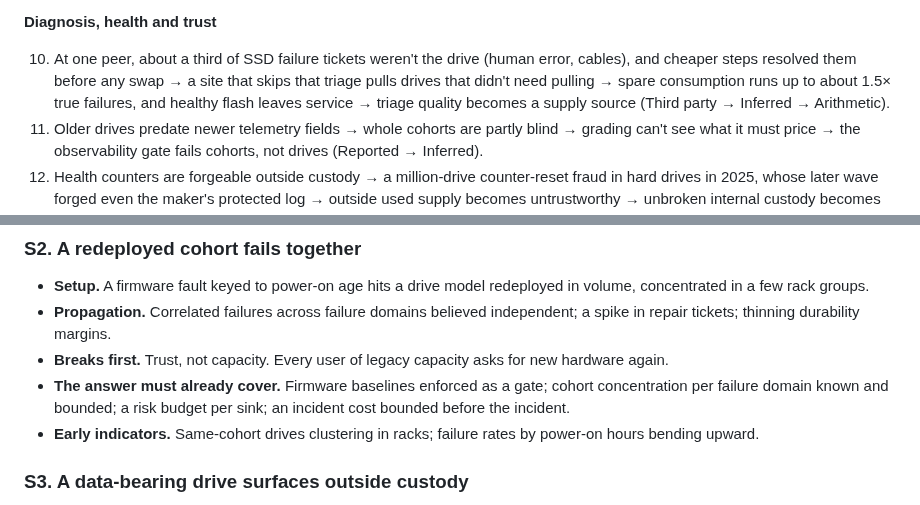
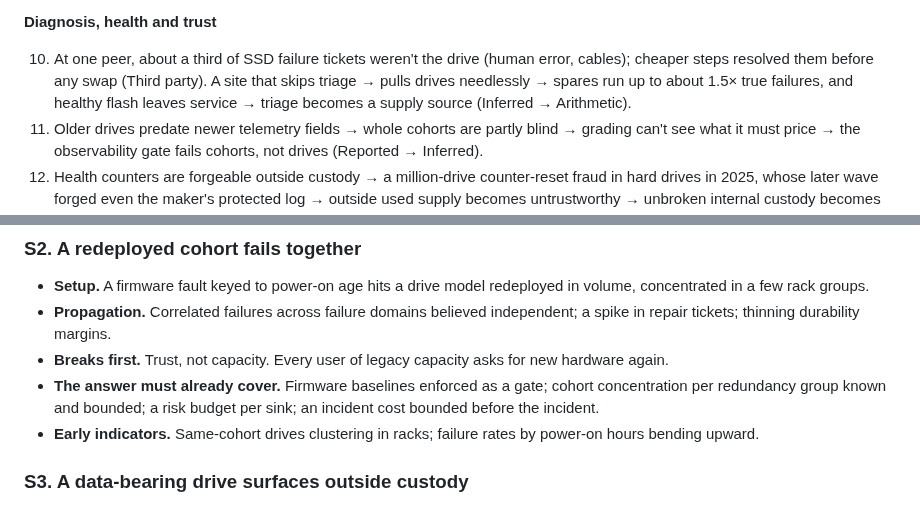
Before and after one commit to anacay/cpp, a Markdown page: body-of-knowledge/guide/case-kuantillion-cloud-full.md, 2 parts joined by grey strips. Rendered like a GitHub page.

Commit message:
Case3 V1-O5: chain 10 split into an observation and a shorter chain; S2 bounds cohort concentration per redundancy group
Co-Authored-By: Claude Opus 5.5 <noreply@anthropic.com>
Claude-Session: https://claude.ai/code/session_01YWdF3GvQB3Vu45EsLZZumD

```diff
--- a/body-of-knowledge/guide/case-kuantillion-cloud-full.md
+++ b/body-of-knowledge/guide/case-kuantillion-cloud-full.md
@@ -659,7 +659,7 @@ Eighteen chains connect markets, the organization and the physics of flash to co
 
 **Diagnosis, health and trust**
 
-10. At one peer, about a third of SSD failure tickets weren't the drive (human error, cables), and cheaper steps resolved them before any swap → a site that skips that triage pulls drives that didn't need pulling → spare consumption runs up to about 1.5× true failures, and healthy flash leaves service → triage quality becomes a supply source (Third party → Inferred → Arithmetic).
+10. At one peer, about a third of SSD failure tickets weren't the drive (human error, cables); cheaper steps resolved them before any swap (Third party). A site that skips triage → pulls drives needlessly → spares run up to about 1.5× true failures, and healthy flash leaves service → triage becomes a supply source (Inferred → Arithmetic).
 11. Older drives predate newer telemetry fields → whole cohorts are partly blind → grading can't see what it must price → the observability gate fails cohorts, not drives (Reported → Inferred).
 12. Health counters are forgeable outside custody → a million-drive counter-reset fraud in hard drives in 2025, whose later wave forged even the maker's protected log → outside used supply becomes untrustworthy → unbroken internal custody becomes the asset the grey market can't copy → provably healthy drives are worth more inside than outside (Press → Inferred).
 13. Same-cohort drives are redeployed together → failures cluster by node, rack and redundancy group, and firmware faults strike whole cohorts → one incident in a redeployed cohort → trust collapses for all legacy capacity: P8's second-class problem, made by one event (Third party → Speculated).
@@ -692,7 +692,7 @@ Seven stress scenarios show what breaks first and what an answer must already co
 - **Setup.** A firmware fault keyed to power-on age hits a drive model redeployed in volume, concentrated in a few rack groups.
 - **Propagation.** Correlated failures across failure domains believed independent; a spike in repair tickets; thinning durability margins.
 - **Breaks first.** Trust, not capacity. Every user of legacy capacity asks for new hardware again.
-- **The answer must already cover.** Firmware baselines enforced as a gate; cohort concentration per failure domain known and bounded; a risk budget per sink; an incident cost bounded before the incident.
+- **The answer must already cover.** Firmware baselines enforced as a gate; cohort concentration per redundancy group known and bounded; a risk budget per sink; an incident cost bounded before the incident.
 - **Early indicators.** Same-cohort drives clustering in racks; failure rates by power-on hours bending upward.
 
 ### S3. A data-bearing drive surfaces outside custody
```
